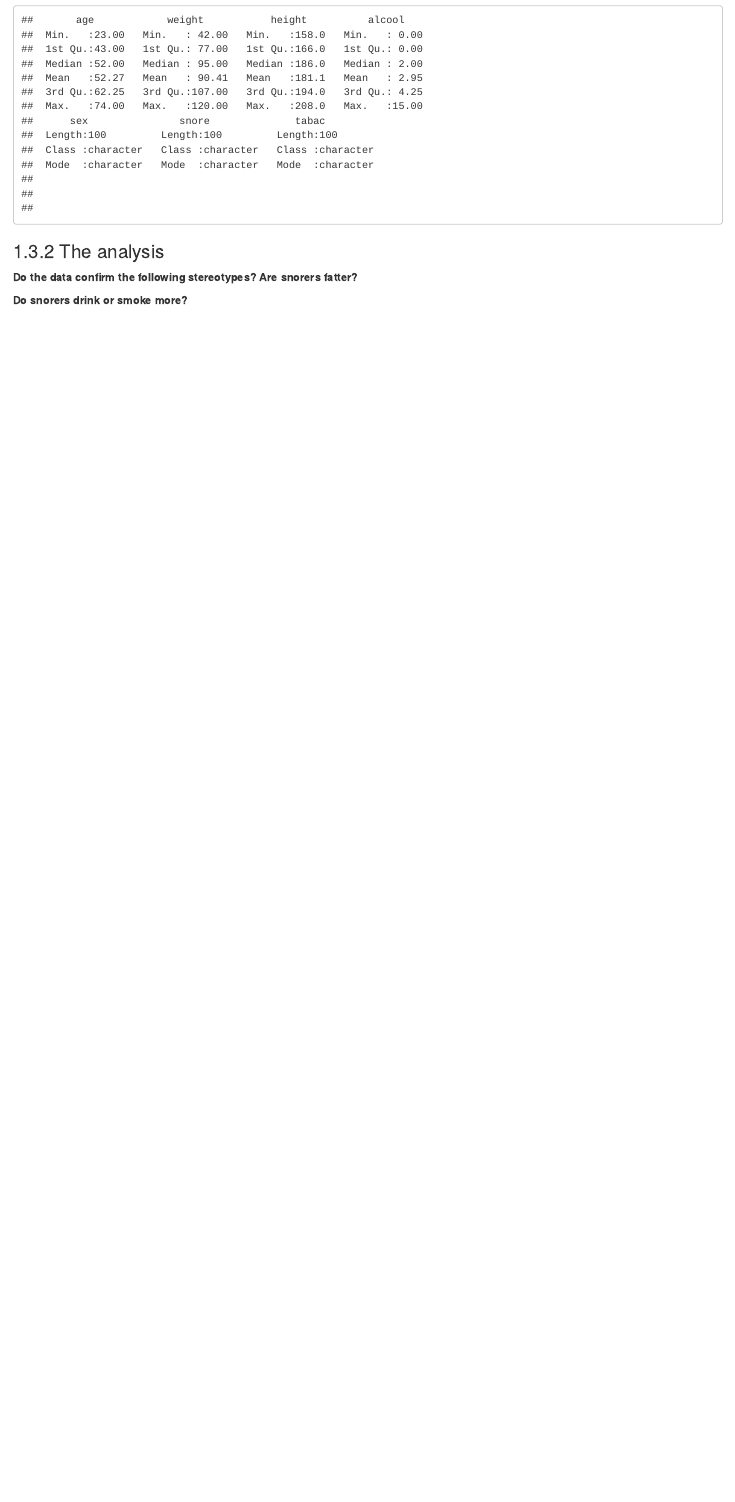
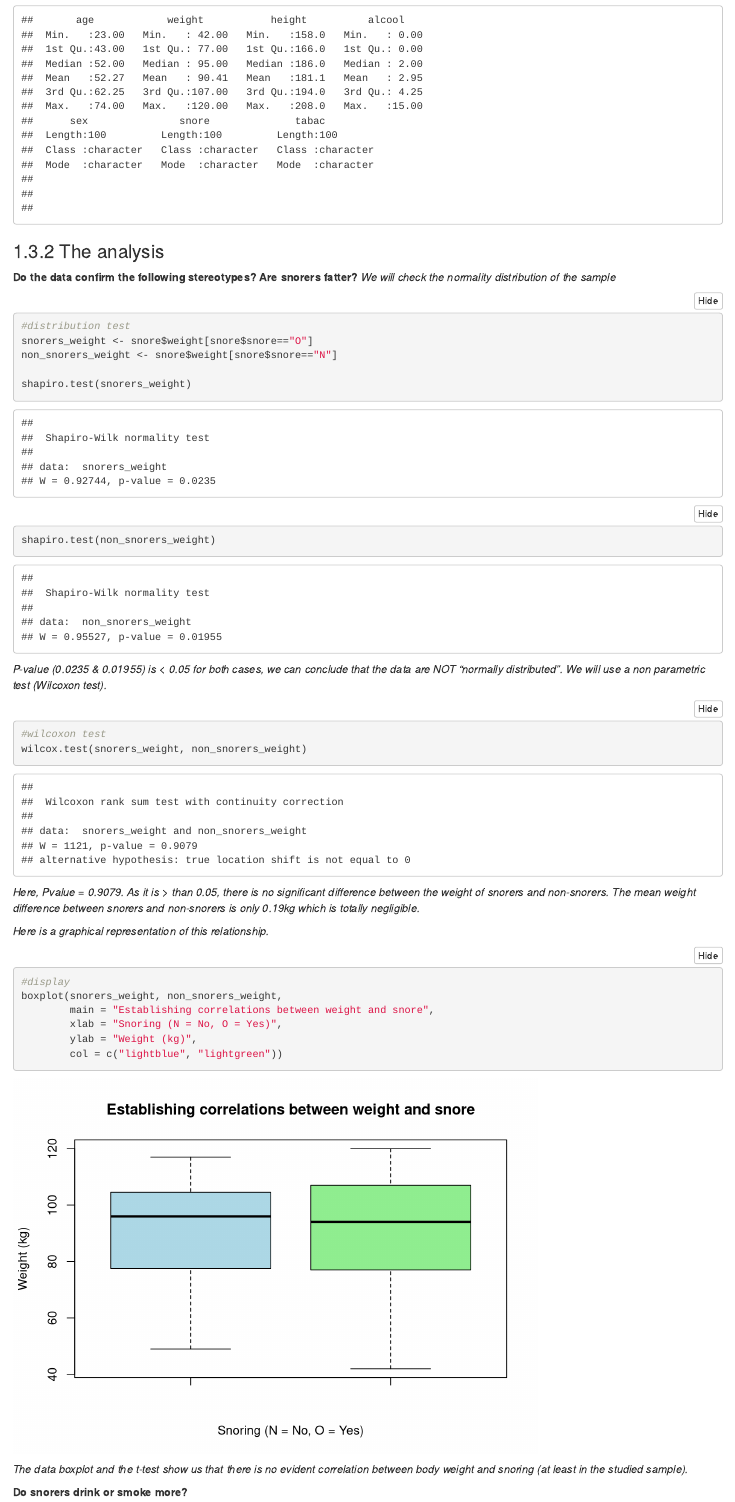
Before and after one commit to yanndvx/IEAP-RStudio-Series02, an R Markdown document (IEAP-Series02-RStudio.Rmd): the page in a window 1100 px wide, from 4720 px down. Rendered offline with R 4.5, knitr and Pandoc, with nearby package versions; folded parts are opened.

Commit message:
updated snorers-fatter

````diff
--- a/IEAP-Series02-RStudio.Rmd
+++ b/IEAP-Series02-RStudio.Rmd
@@ -146,6 +146,33 @@ summary(snore)
 
 **Do the data confirm the following stereotypes?**
 **Are snorers fatter?**
+*We will check the normality distribution of the sample*
+```{r}
+#distribution test
+snorers_weight <- snore$weight[snore$snore=="O"]
+non_snorers_weight <- snore$weight[snore$snore=="N"]
+
+shapiro.test(snorers_weight)
+shapiro.test(non_snorers_weight)
+```
+*P-value (0.0235 & 0.01955) is < 0.05 for both cases, we can conclude that the data are NOT "normally distributed". We will use a non parametric test (Wilcoxon test).*
+```{r}
+#wilcoxon test
+wilcox.test(snorers_weight, non_snorers_weight)
+```
+*Here, Pvalue = 0.9079. As it is > than 0.05, there is no significant difference between the weight of snorers and non-snorers. The mean weight difference between snorers and non-snorers is only 0.19kg which is totally negligible.*
+
+*Here is a graphical representation of this relationship.*
+```{r}
+#display
+boxplot(snorers_weight, non_snorers_weight,
+        main = "Establishing correlations between weight and snore",
+        xlab = "Snoring (N = No, O = Yes)",
+        ylab = "Weight (kg)",
+        col = c("lightblue", "lightgreen"))
+```
+*The data boxplot and the t-test show us that there is no evident correlation between body weight and snoring (at least in the studied sample).*
+
 
 **Do snorers drink or smoke more?**
 
````
